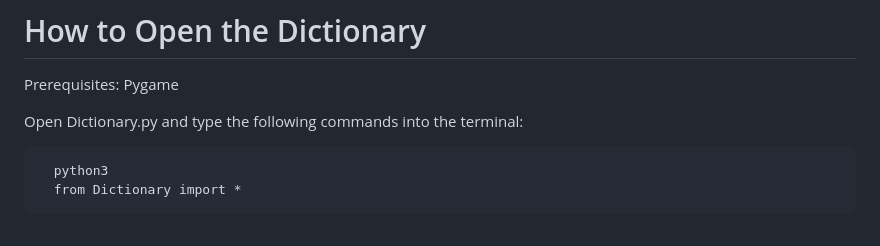
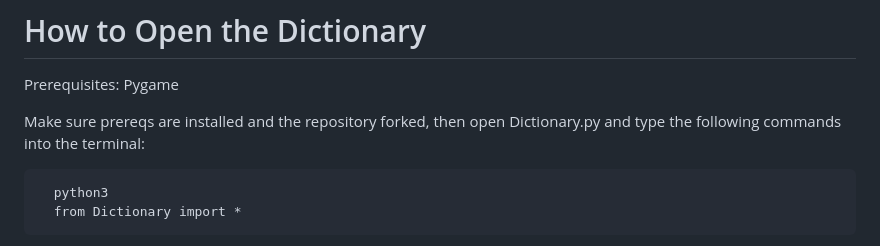
Before and after one commit to SGrimsley02/conlang, a Markdown page: README.md, the part around the change. Drawn GitHub-style.

```diff
--- a/README.md
+++ b/README.md
@@ -18,7 +18,7 @@ to be easily managed or observed by those without programming knowledge.
 # How to Open the Dictionary
 Prerequisites: Pygame
 
-Open Dictionary.py and type the following commands into the terminal:
+Make sure prereqs are installed and the repository forked, then open Dictionary.py and type the following commands into the terminal:
 
       python3
       from Dictionary import *
```
